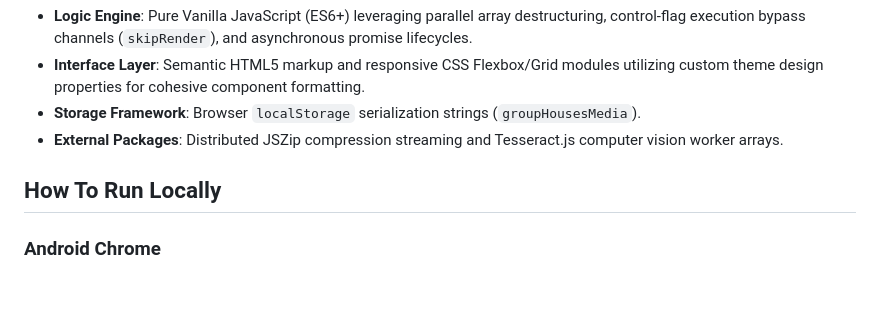
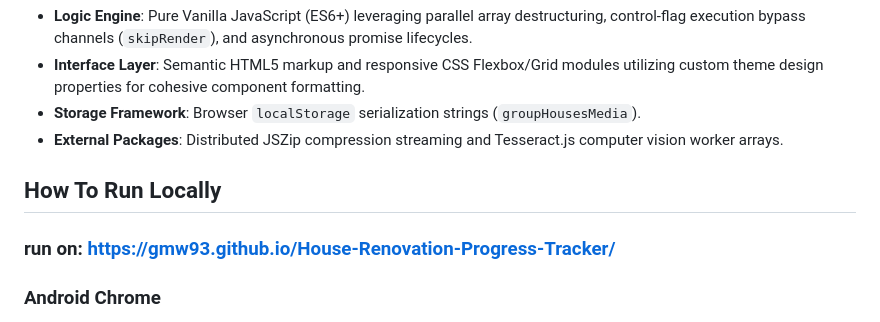
Before and after one commit to gmw93/House-Renovation-Progress-Tracker, a Markdown page: README.md, the part around the change. Drawn GitHub-style; blank space fills up the shorter version.

```diff
--- a/README.md
+++ b/README.md
@@ -63,6 +63,7 @@ A lightweight, high-performance vanilla JavaScript web application tailored for
 *   **Storage Framework**: Browser `localStorage` serialization strings (`groupHousesMedia`).
 *   **External Packages**: Distributed JSZip compression streaming and Tesseract.js computer vision worker arrays.
 ## How To Run Locally
+### run on: https://gmw93.github.io/House-Renovation-Progress-Tracker/
 ### Android Chrome
    1. tap the 3 dots at top of screen
    2. scroll down action list drawer and look for "Add to Home Screen" or "Install App"
```
